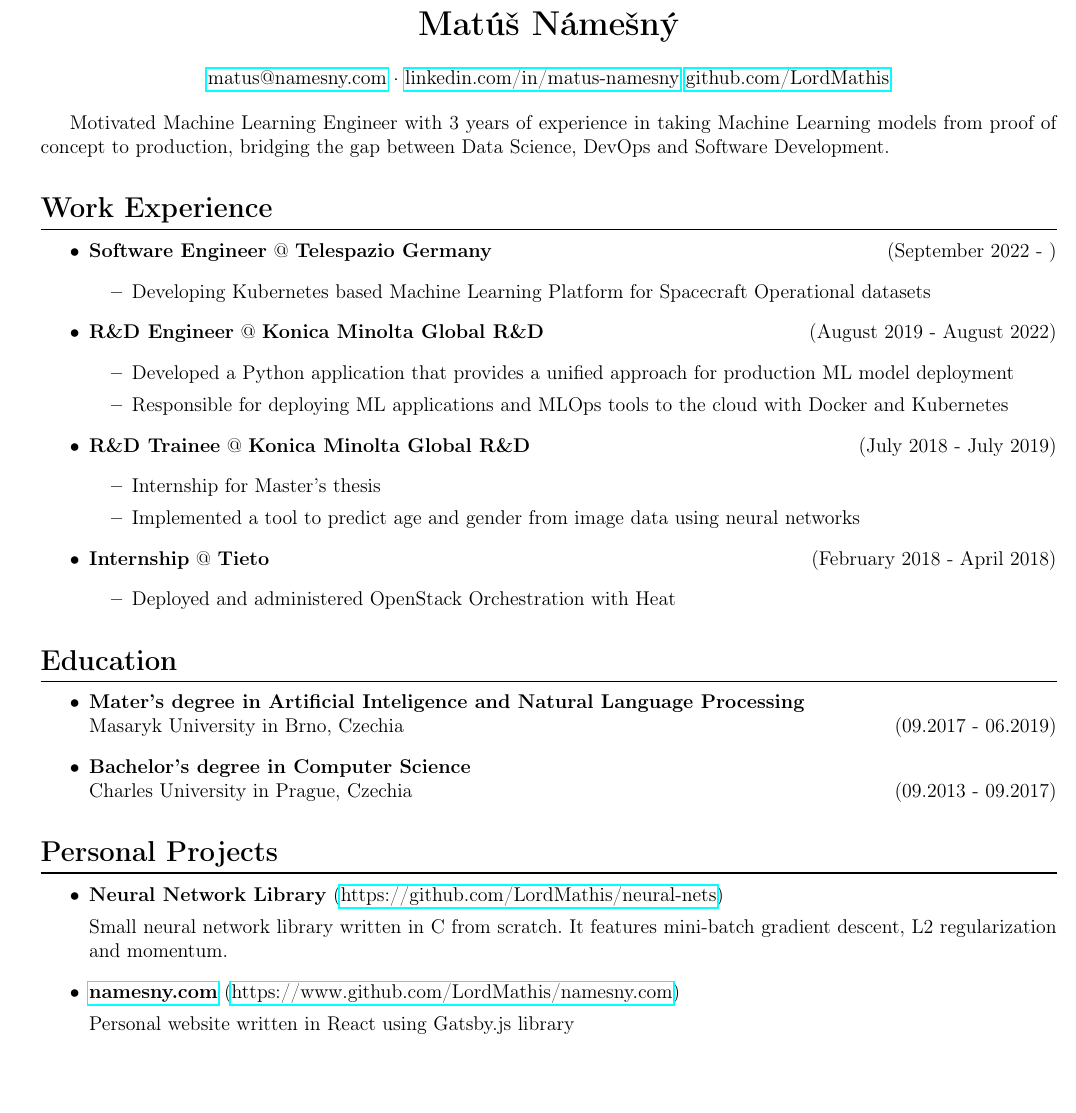
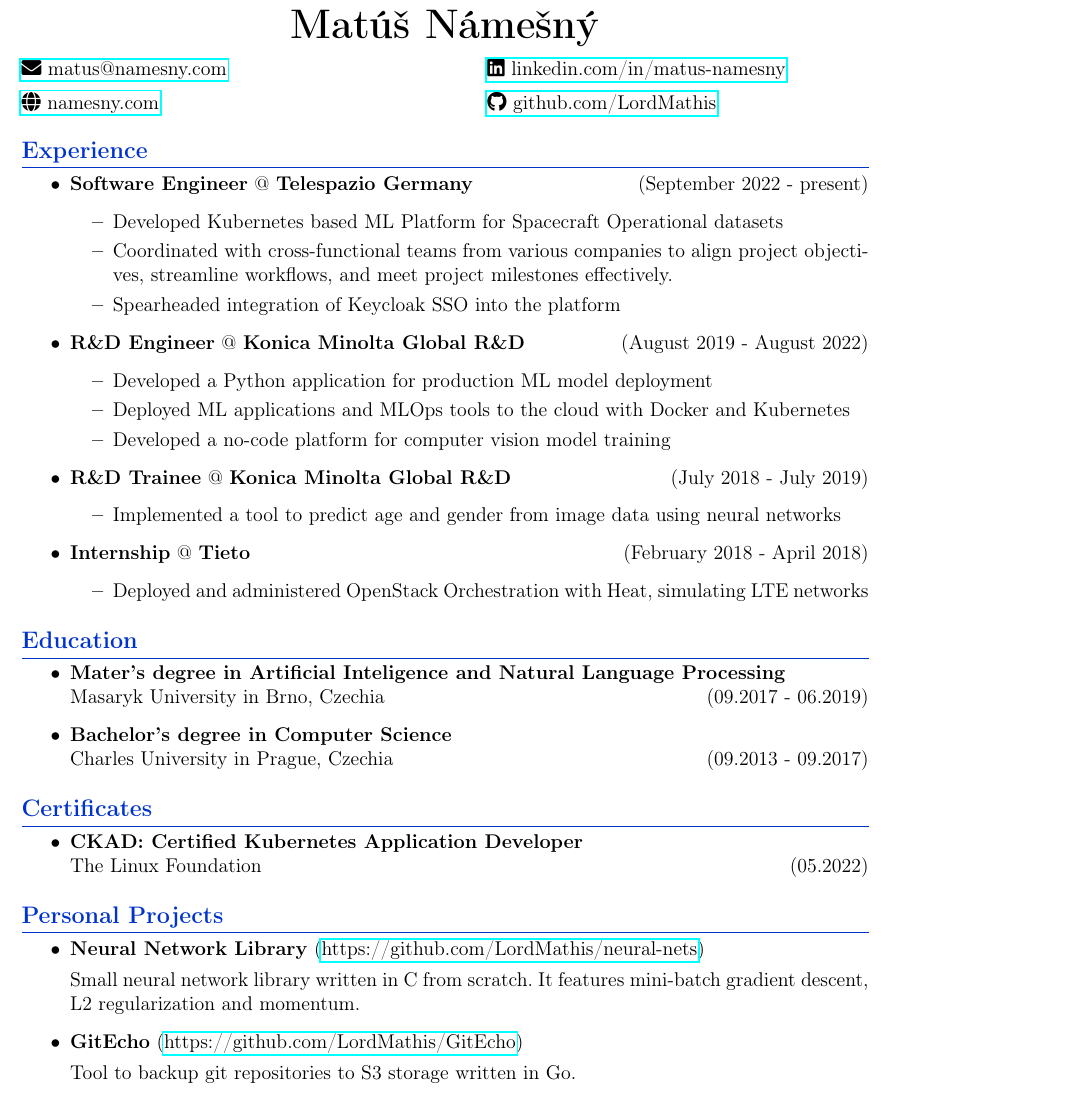
Before and after one commit to lordmathis/resume, a LaTeX CV (cv.tex): part of page 1 of 2 before the commit and part of the page after it, cut so that both start at the same text, the shorter picture padded with empty space. Compiled offline with pdfLaTeX.

Commit message:
Update template and experience

```diff
--- a/cv.tex
+++ b/cv.tex
@@ -36,46 +26,58 @@
 \begin{document}
 
-\section*{Matúš Námešný}
+\begin{center}
+{\Huge\bfseries\filcenter Matúš Námešný}
+\end{center}
 
 \begin{center}
-\href{mailto:matus@namesny.com}{matus@namesny.com} ·
-\href{https://www.linkedin.com/in/matus-namesny/}{linkedin.com/in/matus-namesny}
-\href{https://www.github.com/LordMathis}{github.com/LordMathis}
+\begin{minipage}{0.45\textwidth}
+  \begin{flushleft}
+    \href{mailto:matus@namesny.com}{\faEnvelope\ matus@namesny.com} \\[6pt]
+    \href{https://namesny.com}{\faGlobe\ namesny.com}
+  \end{flushleft}
+\end{minipage}
+\hfill
+\begin{minipage}{0.45\textwidth}
+  \begin{flushleft}
+    \href{https://www.linkedin.com/in/matus-namesny/}{\faLinkedin\ linkedin.com/in/matus-namesny} \\[6pt]
+    \href{https://www.github.com/LordMathis}{\faGithub\ github.com/LordMathis}
+  \end{flushleft}
+\end{minipage}
 \end{center}
 
- Motivated Machine Learning Engineer with 3 years of experience in taking Machine Learning models from proof of concept to production, bridging the gap between Data Science, DevOps and Software Development.
-
-%\hrulefill
-
-\subsection*{Work Experience}\label{work}
-
+{\color{myblue}
+\subsection*{Experience}\label{work}
+}
 \begin{itemize}
 \item
-  \textbf{Software Engineer} @ \textbf{Telespazio Germany} \hfill (September 2022 - )
+  \textbf{Software Engineer} @ \textbf{Telespazio Germany} \hfill (September 2022 - present)
   \begin{itemize}
-      \item Developing Kubernetes based Machine Learning Platform for Spacecraft Operational datasets
+      \item Developed Kubernetes based ML Platform for Spacecraft Operational datasets
+      \item Coordinated with cross-functional teams from various companies to align project objectives, streamline workflows, and meet project milestones effectively.
+      \item Spearheaded integration of Keycloak SSO into the platform
   \end{itemize}
 \item
   \textbf{R\&D Engineer} @ \textbf{Konica Minolta Global R\&D} \hfill (August 2019 - August 2022)
   \begin{itemize}
-      \item Developed a Python application that provides a unified approach for production ML model deployment
-      \item Responsible for deploying ML applications and MLOps tools to the cloud with Docker and Kubernetes
+      \item Developed a Python application for production ML model deployment
+      \item Deployed ML applications and MLOps tools to the cloud with Docker and Kubernetes
+      \item Developed a no-code platform for computer vision model training
   \end{itemize}
 \item
   \textbf{R\&D Trainee} @ \textbf{Konica Minolta Global R\&D} \hfill (July 2018 - July 2019)
   \begin{itemize}
-      \item Internship for Master's thesis
       \item Implemented a tool to predict age and gender from image data using neural networks
   \end{itemize}
 \item
   \textbf{Internship} @ \textbf{Tieto} \hfill (February 2018 - April 2018)
   \begin{itemize}
-      \item Deployed and administered OpenStack Orchestration with Heat
+      \item Deployed and administered OpenStack Orchestration with Heat, simulating LTE networks
   \end{itemize}
 \end{itemize}
 
+{\color{myblue}
 \subsection*{Education}\label{education}
-
+}
 \begin{itemize}
 \item
   \textbf{Mater's degree in Artificial Inteligence and Natural Language Processing}\\
@@ -85,20 +87,27 @@
   Charles University in Prague, Czechia \hfill (09.2013 - 09.2017)
 \end{itemize}
 
+{\color{myblue}
+\subsection*{Certificates}\label{certificates}
+}
+\begin{itemize}
+    \item
+    \textbf{CKAD: Certified Kubernetes Application Developer}\\
+     The Linux Foundation \hfill (05.2022)
+\end{itemize}
+
+{\color{myblue}
 \subsection*{Personal Projects}\label{projects}
-
+}
 \begin{itemize}
-
 \item
     \textbf{Neural Network Library} (\href{https://github.com/LordMathis/neural-nets}{https://github.com/LordMathis/neural-nets})
 
     Small neural network library written in C from scratch. It features mini-batch gradient descent, L2 regularization and momentum.
 
 \item
-  \textbf{\href{https://namesny.com}{namesny.com}} (\href{https://www.github.com/LordMathis/namesny.com}{https://www.github.com/LordMathis/namesny.com})
+    \textbf{GitEcho} (\href{https://github.com/LordMathis/GitEcho}{https://github.com/LordMathis/GitEcho})
 
-  Personal website written in React using Gatsby.js library
-
-
+    Tool to backup git repositories to S3 storage written in Go.
 \end{itemize}
 
```
Also changed, not shown: cv.tex (45 more changed lines).
